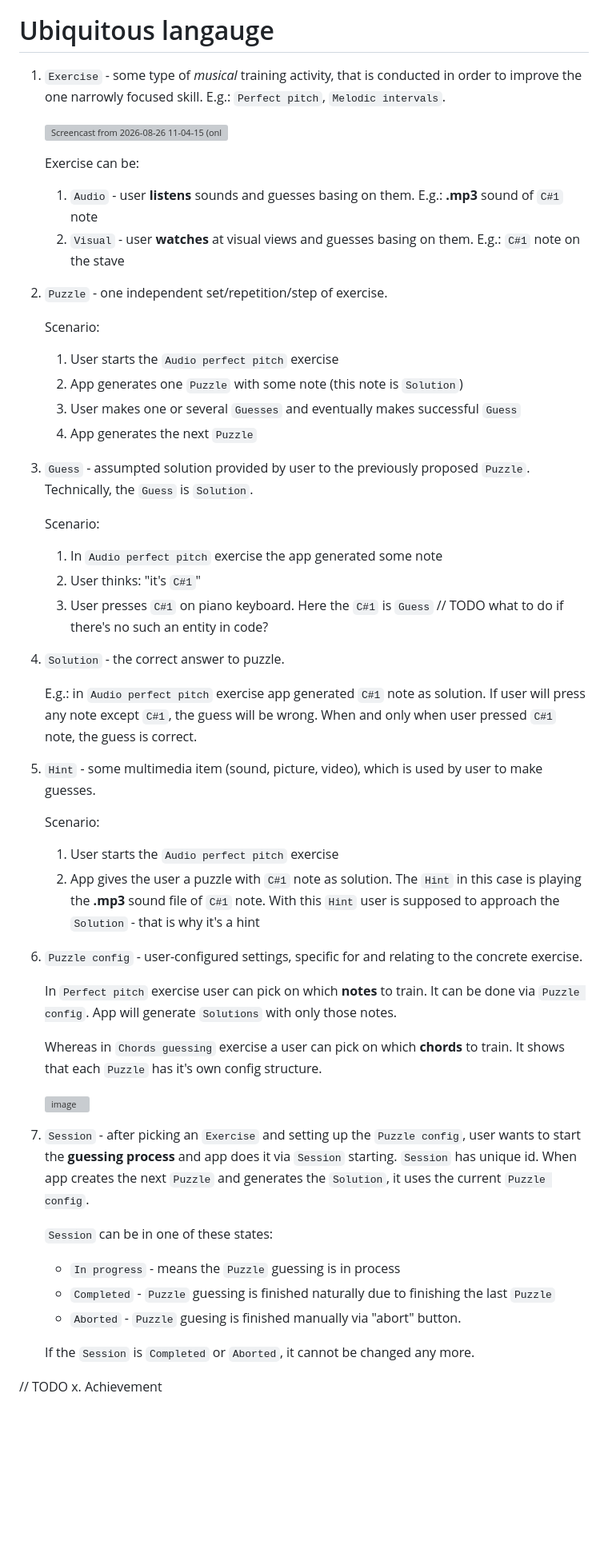
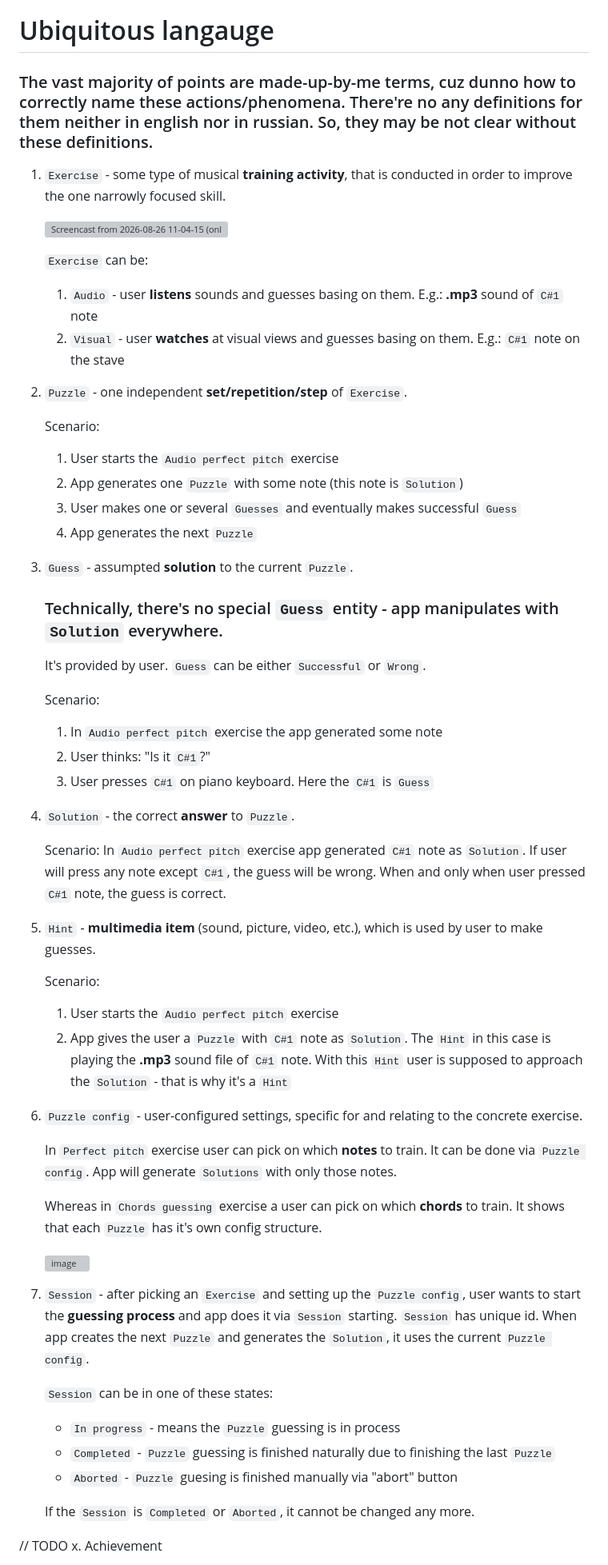
Before and after one commit to Slowpool/earking_out, a Markdown page: README.md, the part around one of its changes. Shown at 80% size. Rendered like a GitHub page; blank space fills up the shorter version; grey boxes are pictures that could not be loaded.

```diff
--- a/README.md
+++ b/README.md
@@ -9,15 +9,17 @@ I also develop it in learning purposes - Java, JavaFX, DDD, TDD, Event sourcing,
 
 # Ubiquitous langauge
 
-1. `Exercise` - some type of *musical* training activity, that is conducted in order to improve the one narrowly focused skill. E.g.: `Perfect pitch`, `Melodic intervals`.
+### The vast majority of points are made-up-by-me terms, cuz dunno how to correctly name these actions/phenomena. There're no any definitions for them neither in english nor in russian. So, they may be not clear without these definitions.
+
+1. `Exercise` - some type of musical **training activity**, that is conducted in order to improve the one narrowly focused skill.
 
    <img width="854" height="480" alt="Screencast from 2026-08-26 11-04-15 (online-video-cutter com)" src="https://github.com/user-attachments/assets/0e7fcb6b-4b95-4794-a390-7be114132e97" />
 
-   Exercise can be:
+   `Exercise` can be:
    1. `Audio` - user **listens** sounds and guesses basing on them. E.g.: **.mp3** sound of `C#1` note
    2. `Visual` - user **watches** at visual views and guesses basing on them. E.g.: `C#1` note on the stave
 
-2. `Puzzle` - one independent set/repetition/step of exercise.
+2. `Puzzle` - one independent **set/repetition/step** of `Exercise`.
 
    Scenario:
    1. User starts the `Audio perfect pitch` exercise
@@ -25,25 +27,28 @@ I also develop it in learning purposes - Java, JavaFX, DDD, TDD, Event sourcing,
    3. User makes one or several `Guesses` and eventually makes successful `Guess`
    4. App generates the next `Puzzle`
 
-3. `Guess` - assumpted solution provided by user to the previously proposed `Puzzle`. Technically, the `Guess` is `Solution`.
+3. `Guess` - assumpted **solution** to the current `Puzzle`.
+   ### Technically, there's no special `Guess` entity - app manipulates with `Solution` everywhere.
+
+   It's provided by user. `Guess` can be either `Successful` or `Wrong`.
 
    Scenario:
    1. In `Audio perfect pitch` exercise the app generated some note
-   2. User thinks: "it's `C#1`"
+   2. User thinks: "Is it `C#1`?"
    3. User presses `C#1` on piano keyboard. Here the `C#1` is `Guess`
-   // TODO what to do if there's no such an entity in code?
 
-4. `Solution` - the correct answer to puzzle.
+5. `Solution` - the correct **answer** to `Puzzle`.
 
-   E.g.: in `Audio perfect pitch` exercise app generated `C#1` note as solution. If user will press any note except `C#1`, the guess will be wrong. When and only when user pressed `C#1` note, the guess is correct.
+   Scenario:
+   In `Audio perfect pitch` exercise app generated `C#1` note as `Solution`. If user will press any note except `C#1`, the guess will be wrong. When and only when user pressed `C#1` note, the guess is correct.
 
-5. `Hint` - some multimedia item (sound, picture, video), which is used by user to make guesses.
+6. `Hint` - **multimedia item** (sound, picture, video, etc.), which is used by user to make guesses.
 
    Scenario:
    1. User starts the `Audio perfect pitch` exercise
-   2. App gives the user a puzzle with `C#1` note as solution. The `Hint` in this case is playing the **.mp3** sound file of `C#1` note. With this `Hint` user is supposed to approach the `Solution` - that is why it's a hint
+   2. App gives the user a `Puzzle` with `C#1` note as `Solution`. The `Hint` in this case is playing the **.mp3** sound file of `C#1` note. With this `Hint` user is supposed to approach the `Solution` - that is why it's a `Hint`
 
-6. `Puzzle config` - user-configured settings, specific for and relating to the concrete exercise.
+7. `Puzzle config` - user-configured settings, specific for and relating to the concrete exercise.
 
    In `Perfect pitch` exercise user can pick on which **notes** to train. It can be done via `Puzzle config`. App will generate `Solutions` with only those notes.
 
@@ -51,12 +56,12 @@ I also develop it in learning purposes - Java, JavaFX, DDD, TDD, Event sourcing,
 
    <img width="1920" height="699" alt="image" src="https://github.com/user-attachments/assets/93ff75c5-6505-4465-a45a-42ef091a5920" />
 
-7. `Session` - after picking an `Exercise` and setting up the `Puzzle config`, user wants to start the **guessing process** and app does it via `Session` starting. `Session` has unique id. When app creates the next `Puzzle` and generates the `Solution`, it uses the current `Puzzle config`.
+8. `Session` - after picking an `Exercise` and setting up the `Puzzle config`, user wants to start the **guessing process** and app does it via `Session` starting. `Session` has unique id. When app creates the next `Puzzle` and generates the `Solution`, it uses the current `Puzzle config`.
 
    `Session` can be in one of these states:
    - `In progress` - means the `Puzzle` guessing is in process
    - `Completed` - `Puzzle` guessing is finished naturally due to finishing the last `Puzzle`
-   - `Aborted` - `Puzzle` guesing is finished manually via "abort" button.
+   - `Aborted` - `Puzzle` guesing is finished manually via "abort" button
 
    If the `Session` is `Completed` or `Aborted`, it cannot be changed any more.
 
```
Also changed, not shown: other parts of README.md (+1 -1 lines).
